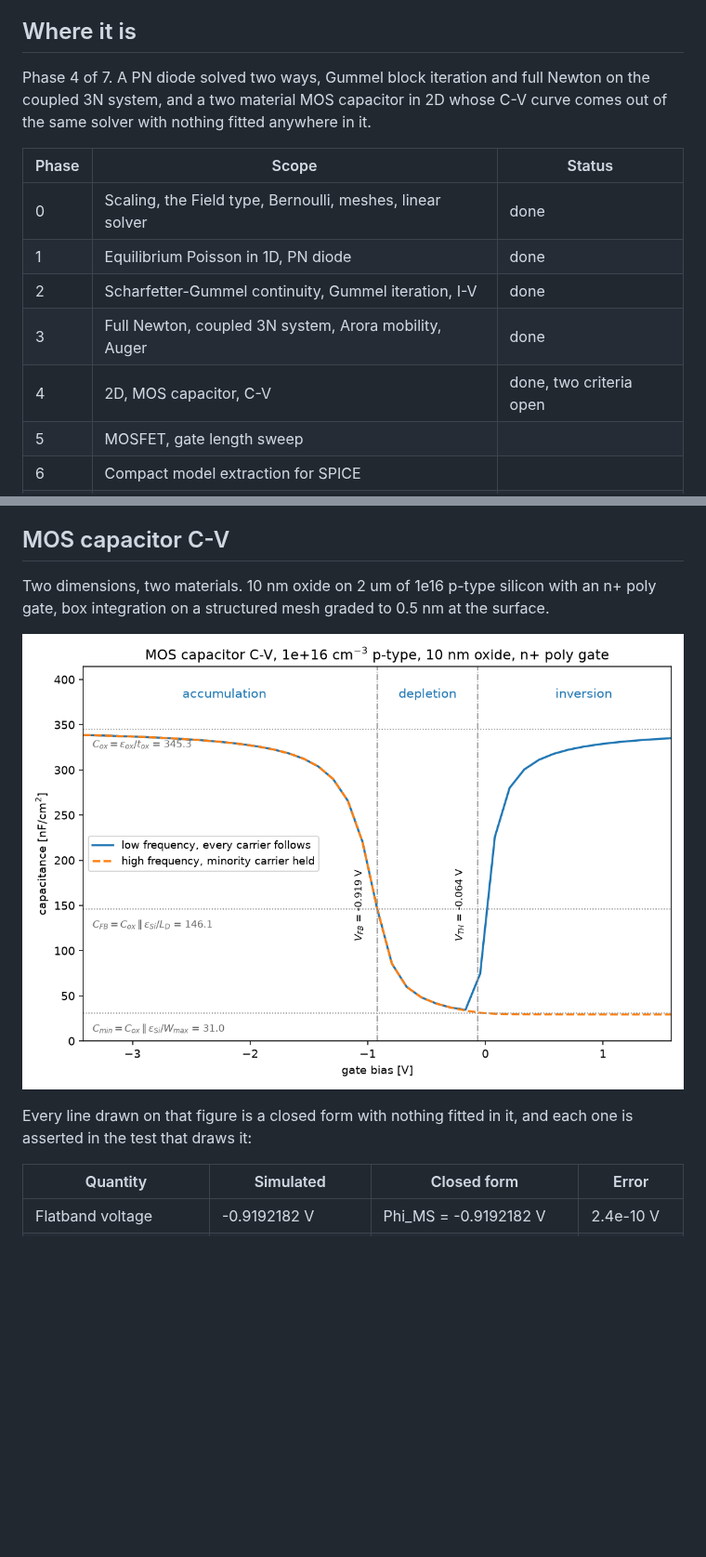
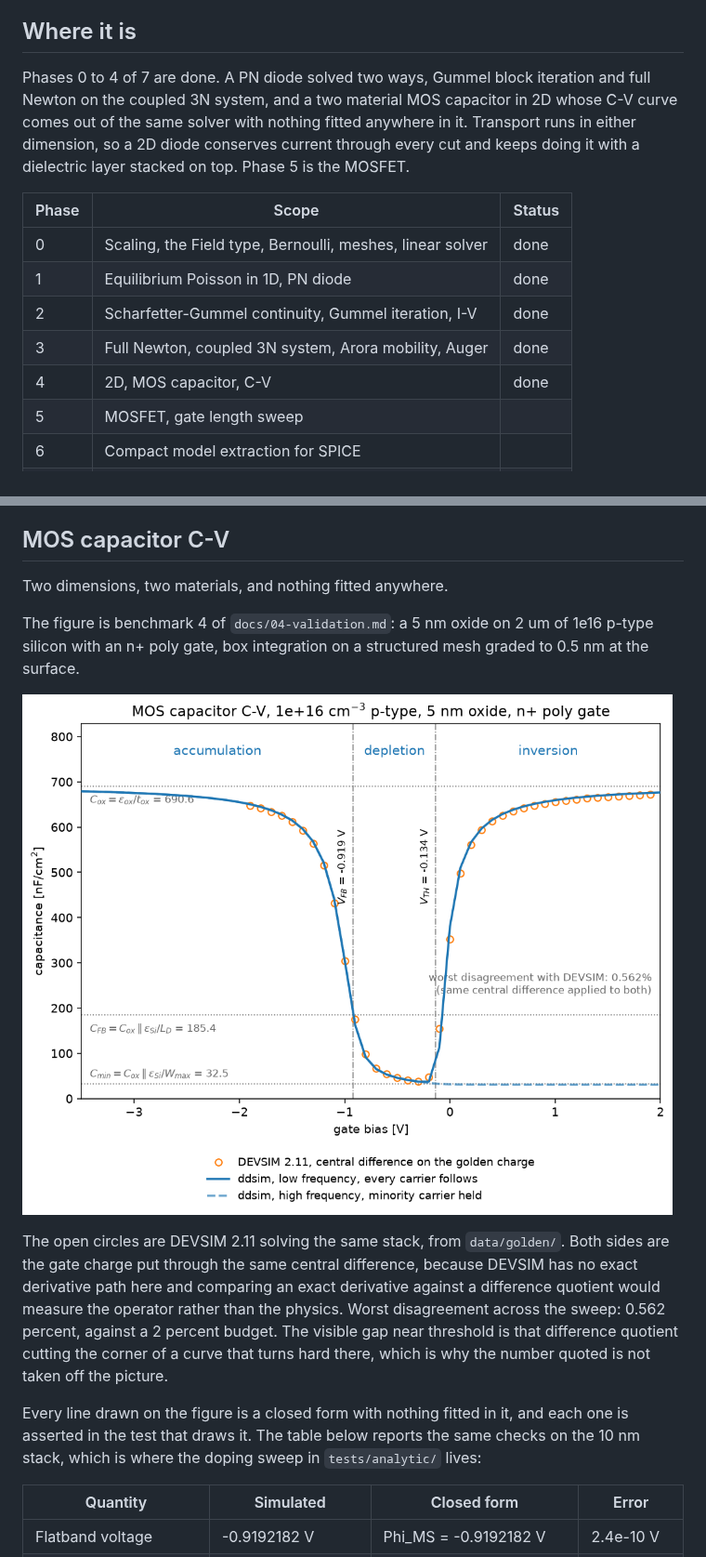
Before and after one commit to yaasshh09/DDSim, a Markdown page: README.md, 2 parts joined by grey strips. Shown at 93% size. Rendered like a GitHub page; pictures changed too: docs/images/mos_cap_cv.png; blank space fills up the shorter version.

```diff
--- a/README.md
+++ b/README.md
@@ -14,9 +14,12 @@ eventually be computed by a layer below it.
 
 ## Where it is
 
-Phase 4 of 7. A PN diode solved two ways, Gummel block iteration and full
-Newton on the coupled 3N system, and a two material MOS capacitor in 2D whose
-C-V curve comes out of the same solver with nothing fitted anywhere in it.
+Phases 0 to 4 of 7 are done. A PN diode solved two ways, Gummel block
+iteration and full Newton on the coupled 3N system, and a two material MOS
+capacitor in 2D whose C-V curve comes out of the same solver with nothing
+fitted anywhere in it. Transport runs in either dimension, so a 2D diode
+conserves current through every cut and keeps doing it with a dielectric
+layer stacked on top. Phase 5 is the MOSFET.
 
 | Phase | Scope | Status |
 |---|---|---|
@@ -24,7 +27,7 @@ C-V curve comes out of the same solver with nothing fitted anywhere in it.
 | 1 | Equilibrium Poisson in 1D, PN diode | done |
 | 2 | Scharfetter-Gummel continuity, Gummel iteration, I-V | done |
 | 3 | Full Newton, coupled 3N system, Arora mobility, Auger | done |
-| 4 | 2D, MOS capacitor, C-V | done, two criteria open |
+| 4 | 2D, MOS capacitor, C-V | done |
 | 5 | MOSFET, gate length sweep | |
 | 6 | Compact model extraction for SPICE | |
 | 7 | Browser frontend, live solver telemetry | |
@@ -143,14 +146,27 @@ does not show up in the convergence rate is not hypothetical.
 
 ## MOS capacitor C-V
 
-Two dimensions, two materials. 10 nm oxide on 2 um of 1e16 p-type silicon with
-an n+ poly gate, box integration on a structured mesh graded to 0.5 nm at the
-surface.
+Two dimensions, two materials, and nothing fitted anywhere.
+
+The figure is benchmark 4 of `docs/04-validation.md`: a 5 nm oxide on 2 um of
+1e16 p-type silicon with an n+ poly gate, box integration on a structured mesh
+graded to 0.5 nm at the surface.
 
 ![MOS capacitor C-V](docs/images/mos_cap_cv.png)
 
-Every line drawn on that figure is a closed form with nothing fitted in it, and
-each one is asserted in the test that draws it:
+The open circles are DEVSIM 2.11 solving the same stack, from `data/golden/`.
+Both sides are the gate charge put through the same central difference, because
+DEVSIM has no exact derivative path here and comparing an exact derivative
+against a difference quotient would measure the operator rather than the
+physics. Worst disagreement across the sweep: 0.562 percent, against a 2
+percent budget. The visible gap near threshold is that difference quotient
+cutting the corner of a curve that turns hard there, which is why the number
+quoted is not taken off the picture.
+
+Every line drawn on the figure is a closed form with nothing fitted in it, and
+each one is asserted in the test that draws it. The table below reports the
+same checks on the 10 nm stack, which is where the doping sweep in
+`tests/analytic/` lives:
 
 | Quantity | Simulated | Closed form | Error |
 |---|---|---|---|
```
Also changed, not shown: docs/07-decisions.md (+7 -0 lines), 2 other files.
